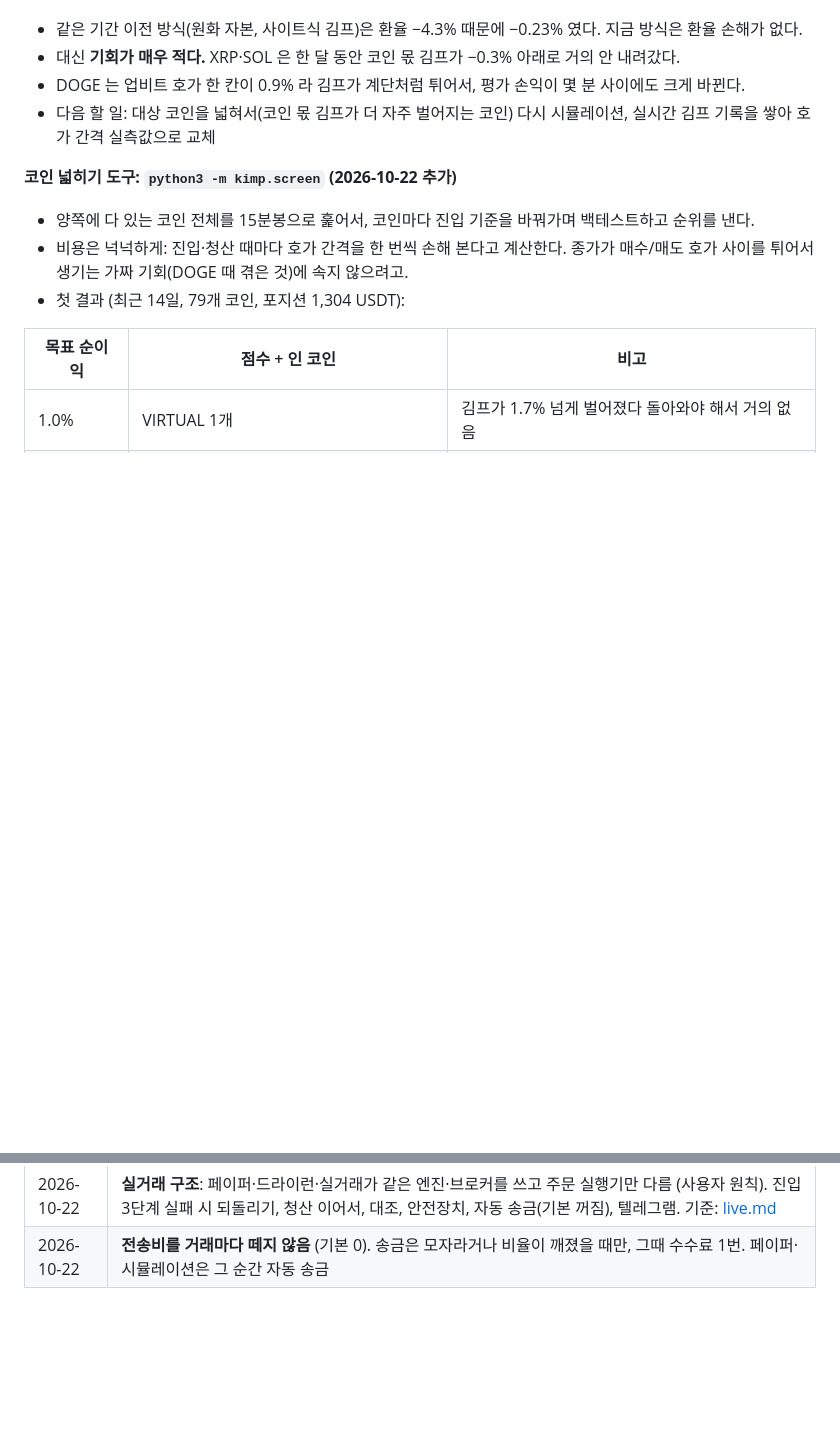
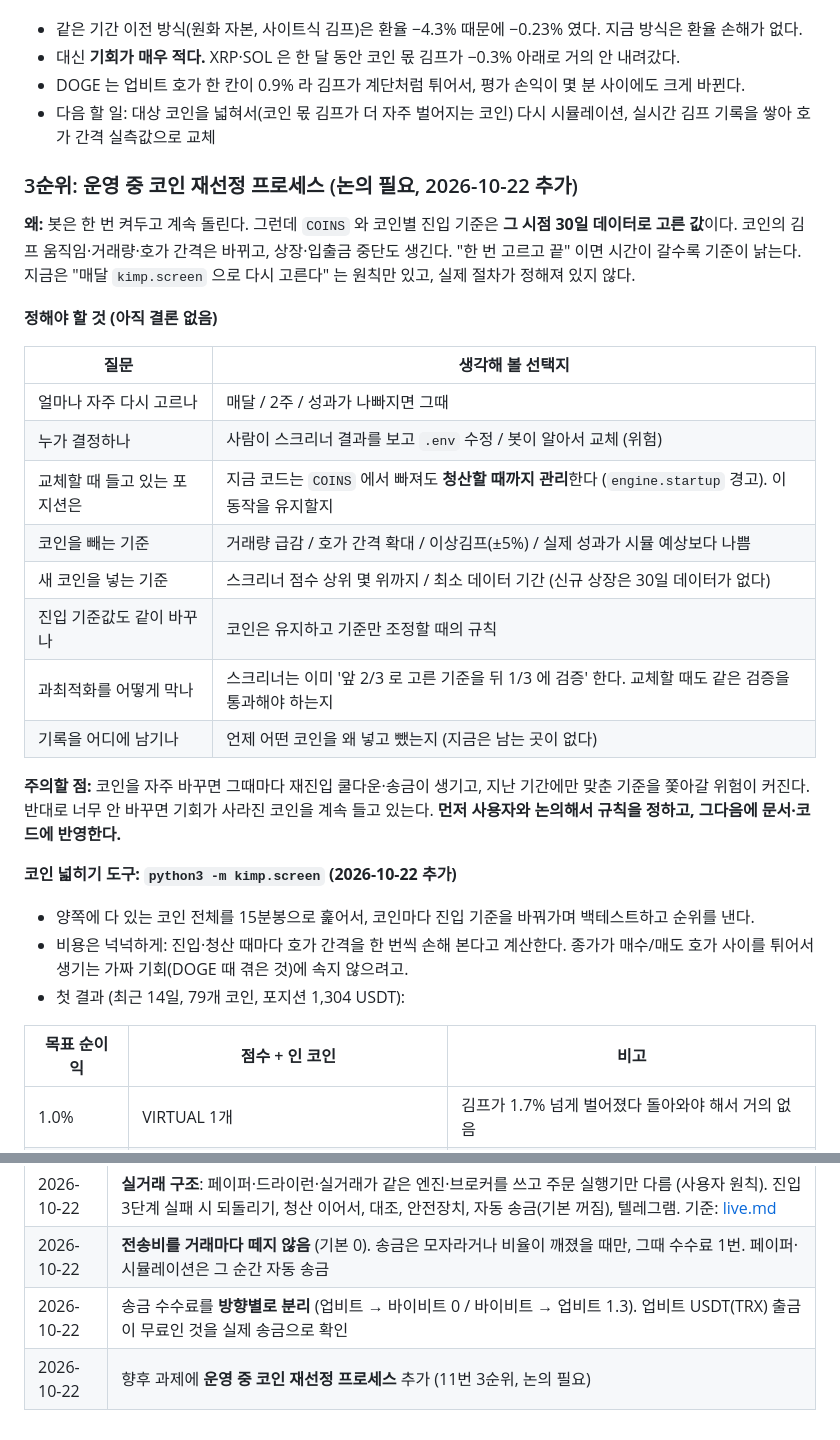
Before and after one commit to hwRyu/arbitrage-bot, a Markdown page: docs/concept.md, 2 parts joined by grey strips. Rendered like a GitHub page; blank space fills up the shorter version.

Commit message:
향후 과제 추가: 운영 중 코인 재선정 프로세스 (논의 필요)
봇을 계속 돌리는 입장에서 COINS 와 코인별 진입 기준을 언제·누가·어떤 기준으로
바꿀지 정해져 있지 않다. 결론 대신 논의할 질문만 정리했다.

- 재선정 주기 (매달 / 2주 / 성과가 나빠지면)
- 사람 승인 여부 (스크리너 보고 .env 수정 vs 봇이 알아서 교체)
- 코인을 넣고 빼는 기준, 신규 상장(30일 데이터 없음) 처리
- 교체할 때 들고 있는 포지션 (지금은 COINS 에서 빠져도 청산까지 관리)
- 과최적화 방지 (스크리너의 앞 2/3 → 뒤 1/3 검증을 교체 때도 요구할지)
- 교체 기록을 어디 남길지 (지금은 남는 곳이 없음)

concept.md 11번 3순위 + HANDOFF.md 남은 과제. 변경 이력에 방향별 송금 수수료도 기록.

Co-Authored-By: Claude Opus 5 (1M context) <noreply@anthropic.com>

```diff
--- a/docs/concept.md
+++ b/docs/concept.md
@@ -349,6 +349,27 @@
 - DOGE 는 업비트 호가 한 칸이 0.9% 라 김프가 계단처럼 튀어서, 평가 손익이 몇 분 사이에도 크게 바뀐다.
 - 다음 할 일: 대상 코인을 넓혀서(코인 몫 김프가 더 자주 벌어지는 코인) 다시 시뮬레이션, 실시간 김프 기록을 쌓아 호가 간격 실측값으로 교체
 
+### 3순위: 운영 중 코인 재선정 프로세스 (논의 필요, 2026-10-22 추가)
+**왜:** 봇은 한 번 켜두고 계속 돌린다. 그런데 `COINS` 와 코인별 진입 기준은 **그 시점 30일 데이터로 고른 값**이다.
+코인의 김프 움직임·거래량·호가 간격은 바뀌고, 상장·입출금 중단도 생긴다. "한 번 고르고 끝" 이면 시간이 갈수록 기준이 낡는다.
+지금은 "매달 `kimp.screen` 으로 다시 고른다" 는 원칙만 있고, 실제 절차가 정해져 있지 않다.
+
+**정해야 할 것 (아직 결론 없음)**
+
+| 질문 | 생각해 볼 선택지 |
+|---|---|
+| 얼마나 자주 다시 고르나 | 매달 / 2주 / 성과가 나빠지면 그때 |
+| 누가 결정하나 | 사람이 스크리너 결과를 보고 `.env` 수정 / 봇이 알아서 교체 (위험) |
+| 교체할 때 들고 있는 포지션은 | 지금 코드는 `COINS` 에서 빠져도 **청산할 때까지 관리**한다 (`engine.startup` 경고). 이 동작을 유지할지 |
+| 코인을 빼는 기준 | 거래량 급감 / 호가 간격 확대 / 이상김프(±5%) / 실제 성과가 시뮬 예상보다 나쁨 |
+| 새 코인을 넣는 기준 | 스크리너 점수 상위 몇 위까지 / 최소 데이터 기간 (신규 상장은 30일 데이터가 없다) |
+| 진입 기준값도 같이 바꾸나 | 코인은 유지하고 기준만 조정할 때의 규칙 |
+| 과최적화를 어떻게 막나 | 스크리너는 이미 '앞 2/3 로 고른 기준을 뒤 1/3 에 검증' 한다. 교체할 때도 같은 검증을 통과해야 하는지 |
+| 기록을 어디에 남기나 | 언제 어떤 코인을 왜 넣고 뺐는지 (지금은 남는 곳이 없다) |
+
+**주의할 점:** 코인을 자주 바꾸면 그때마다 재진입 쿨다운·송금이 생기고, 지난 기간에만 맞춘 기준을 쫓아갈 위험이 커진다.
+반대로 너무 안 바꾸면 기회가 사라진 코인을 계속 들고 있는다. **먼저 사용자와 논의해서 규칙을 정하고, 그다음에 문서·코드에 반영한다.**
+
 **코인 넓히기 도구: `python3 -m kimp.screen` (2026-10-22 추가)**
 - 양쪽에 다 있는 코인 전체를 15분봉으로 훑어서, 코인마다 진입 기준을 바꿔가며 백테스트하고 순위를 낸다.
 - 비용은 넉넉하게: 진입·청산 때마다 호가 간격을 한 번씩 손해 본다고 계산한다. 종가가 매수/매도 호가 사이를 튀어서 생기는 가짜 기회(DOGE 때 겪은 것)에 속지 않으려고.
@@ -411,3 +432,5 @@
 | 2026-10-22 | 펀딩비 수익 전략 추가 (따로 돈다, 기준: [carry.md](carry.md)) |
 | 2026-10-22 | **실거래 구조**: 페이퍼·드라이런·실거래가 같은 엔진·브로커를 쓰고 주문 실행기만 다름 (사용자 원칙). 진입 3단계 실패 시 되돌리기, 청산 이어서, 대조, 안전장치, 자동 송금(기본 꺼짐), 텔레그램. 기준: [live.md](live.md) |
 | 2026-10-22 | **전송비를 거래마다 떼지 않음** (기본 0). 송금은 모자라거나 비율이 깨졌을 때만, 그때 수수료 1번. 페이퍼·시뮬레이션은 그 순간 자동 송금 |
+| 2026-10-22 | 송금 수수료를 **방향별로 분리** (업비트 → 바이비트 0 / 바이비트 → 업비트 1.3). 업비트 USDT(TRX) 출금이 무료인 것을 실제 송금으로 확인 |
+| 2026-10-22 | 향후 과제에 **운영 중 코인 재선정 프로세스** 추가 (11번 3순위, 논의 필요) |
```
Also changed, not shown: HANDOFF.md (+3 -0 lines).
